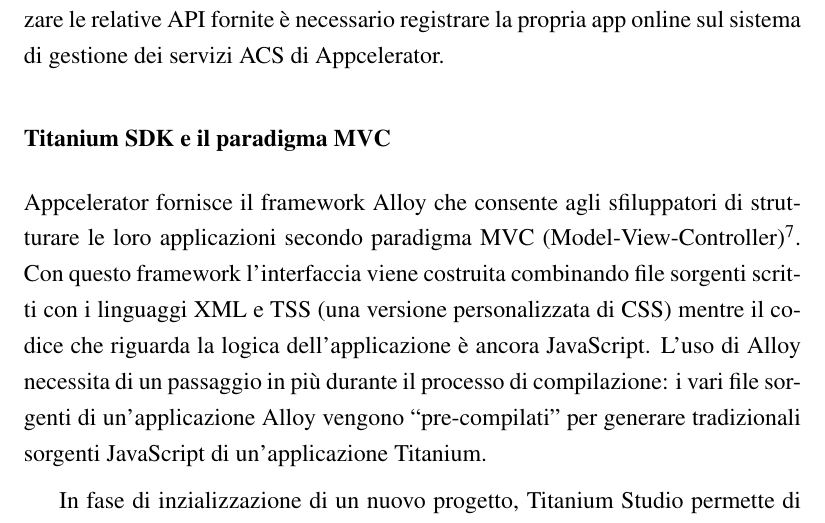
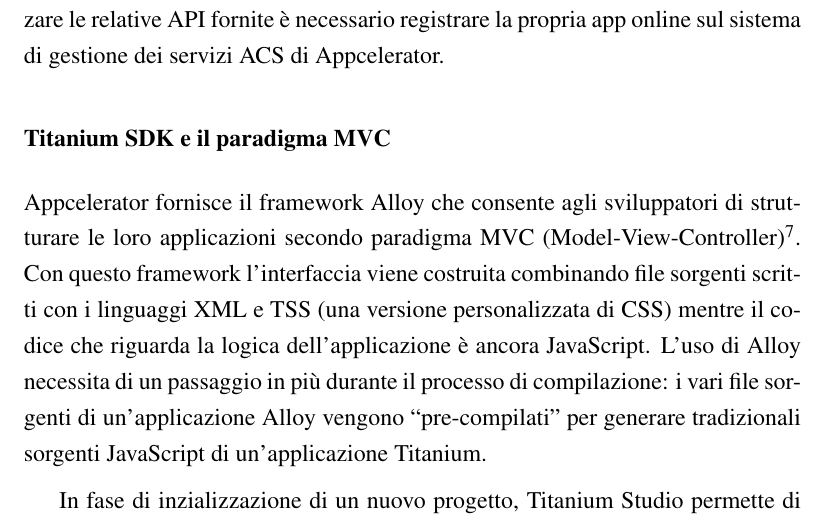
Before and after one commit to mircobe87/tesi-crossplatform, a LaTeX book (tex/tesi.tex, which reads tex/FrameworkValutati.tex): part of page 25 of 103, cut so that both start at the same text. Compiled offline with pdfLaTeX.

Commit message:
riga 228, FrameworkValutati: corretto "sfiluppatori" in "sviluppatori"

```diff
--- a/tex/FrameworkValutati.tex
+++ b/tex/FrameworkValutati.tex
@@ -225,7 +225,7 @@
             \subsubsection{Titanium SDK e il paradigma MVC}
             \label{subsub:alloy}
                 Appcelerator fornisce il frame\-work Alloy che consente agli
-                sfiluppatori di strutturare le loro applicazioni secondo
+                sviluppatori di strutturare le loro applicazioni secondo
                 paradigma MVC (Model-View-Controller)\footnote{Per approfondire
                 si può consultare l'indirizzo\\
                 \url{http://en.wikipedia.org/wiki/Model-view-controller}}. Con
```
